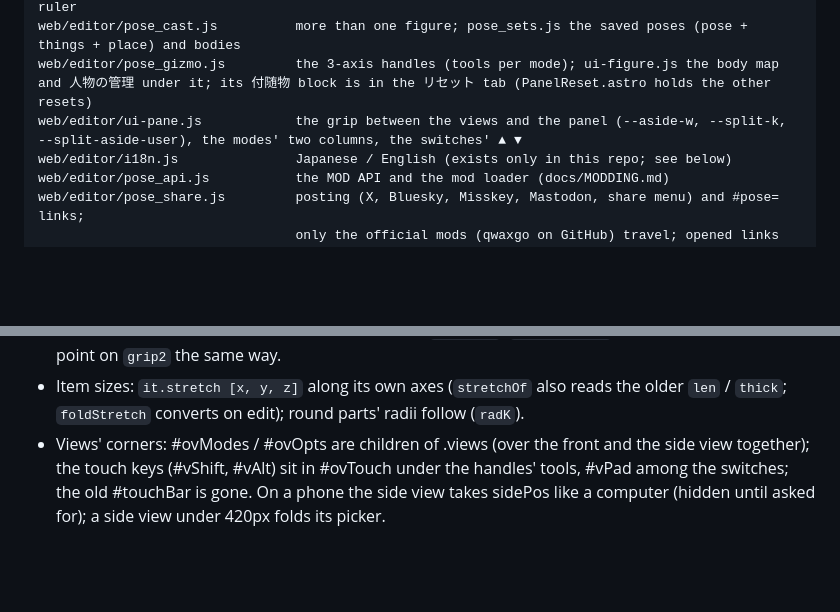
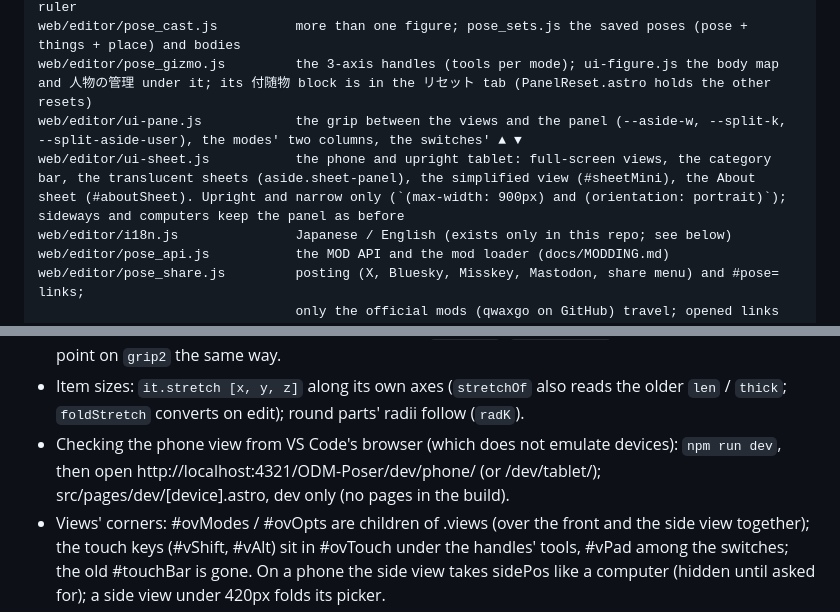
Before and after one commit to qwaxgo/ODM-Poser, a Markdown page: docs/HANDOFF.md, 2 parts joined by grey strips. Rendered like a GitHub page; blank space fills up the shorter version.

Commit message:
content:スマホの表示と開発用の端末表示の説明を更新

```diff
--- a/docs/HANDOFF.md
+++ b/docs/HANDOFF.md
@@ -60,6 +60,7 @@ web/editor/pose_solids.js        solids; pose_style.js line colours and auras; p
 web/editor/pose_cast.js          more than one figure; pose_sets.js the saved poses (pose + things + place) and bodies
 web/editor/pose_gizmo.js         the 3-axis handles (tools per mode); ui-figure.js the body map and 人物の管理 under it; its 付随物 block is in the リセット tab (PanelReset.astro holds the other resets)
 web/editor/ui-pane.js            the grip between the views and the panel (--aside-w, --split-k, --split-aside-user), the modes' two columns, the switches' ▲ ▼
+web/editor/ui-sheet.js           the phone and upright tablet: full-screen views, the category bar, the translucent sheets (aside.sheet-panel), the simplified view (#sheetMini), the About sheet (#aboutSheet). Upright and narrow only (`(max-width: 900px) and (orientation: portrait)`); sideways and computers keep the panel as before
 web/editor/i18n.js               Japanese / English (exists only in this repo; see below)
 web/editor/pose_api.js           the MOD API and the mod loader (docs/MODDING.md)
 web/editor/pose_share.js         posting (X, Bluesky, Misskey, Mastodon, share menu) and #pose= links;
@@ -125,6 +126,8 @@ state format `version: 3`, `window.ODMPoser` (old alias `window.SymbolicPose`).
   `def.grip`. `aimOtherHand` puts the other hand's grip point on `grip2` the same way.
 - Item sizes: `it.stretch [x, y, z]` along its own axes (`stretchOf` also reads the older
   `len` / `thick`; `foldStretch` converts on edit); round parts' radii follow (`radK`).
+- Checking the phone view from VS Code's browser (which does not emulate devices): `npm run dev`, then open
+  http://localhost:4321/ODM-Poser/dev/phone/ (or /dev/tablet/); src/pages/dev/[device].astro, dev only (no pages in the build).
 - Views' corners: #ovModes / #ovOpts are children of .views (over the front and the side view together); the touch keys
   (#vShift, #vAlt) sit in #ovTouch under the handles' tools, #vPad among the switches; the old #touchBar is gone. On a
   phone the side view takes sidePos like a computer (hidden until asked for); a side view under 420px folds its picker.
```
